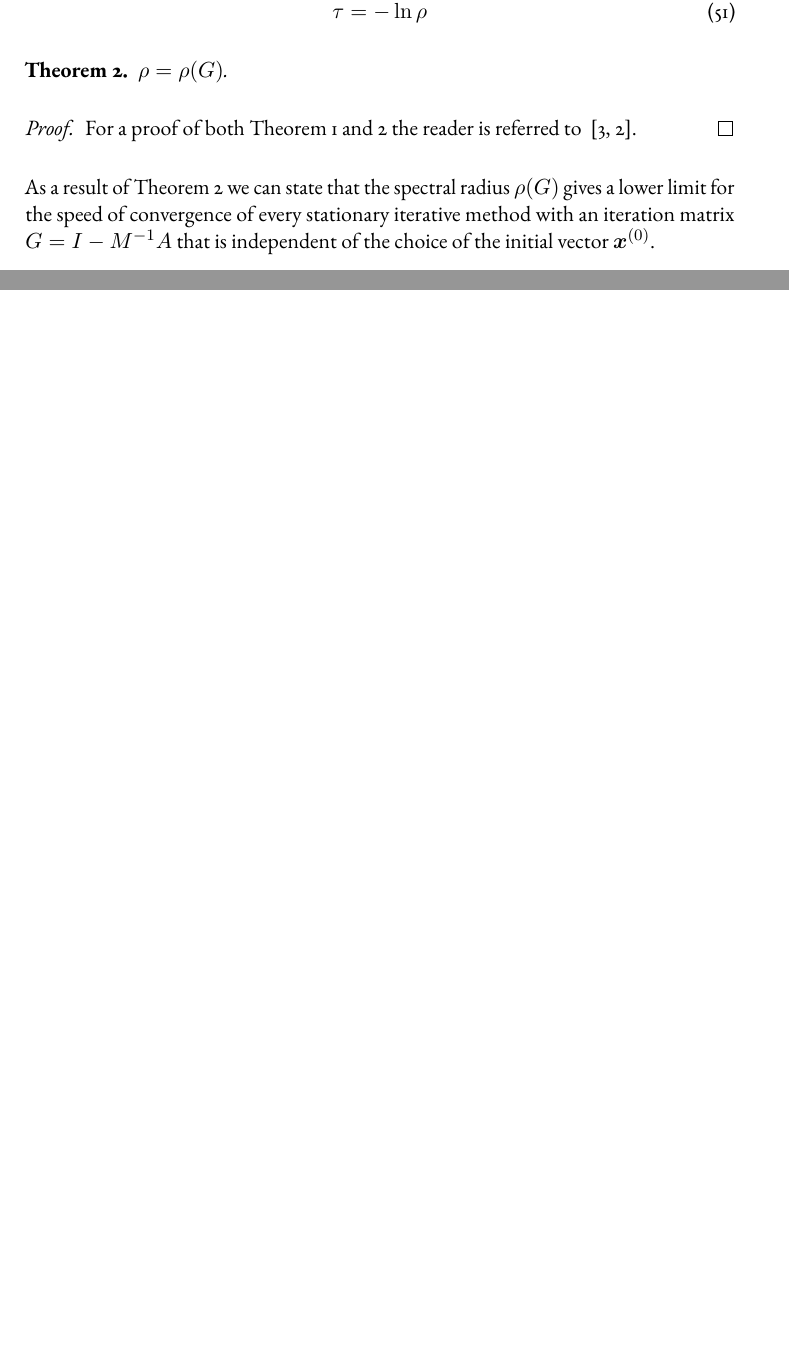
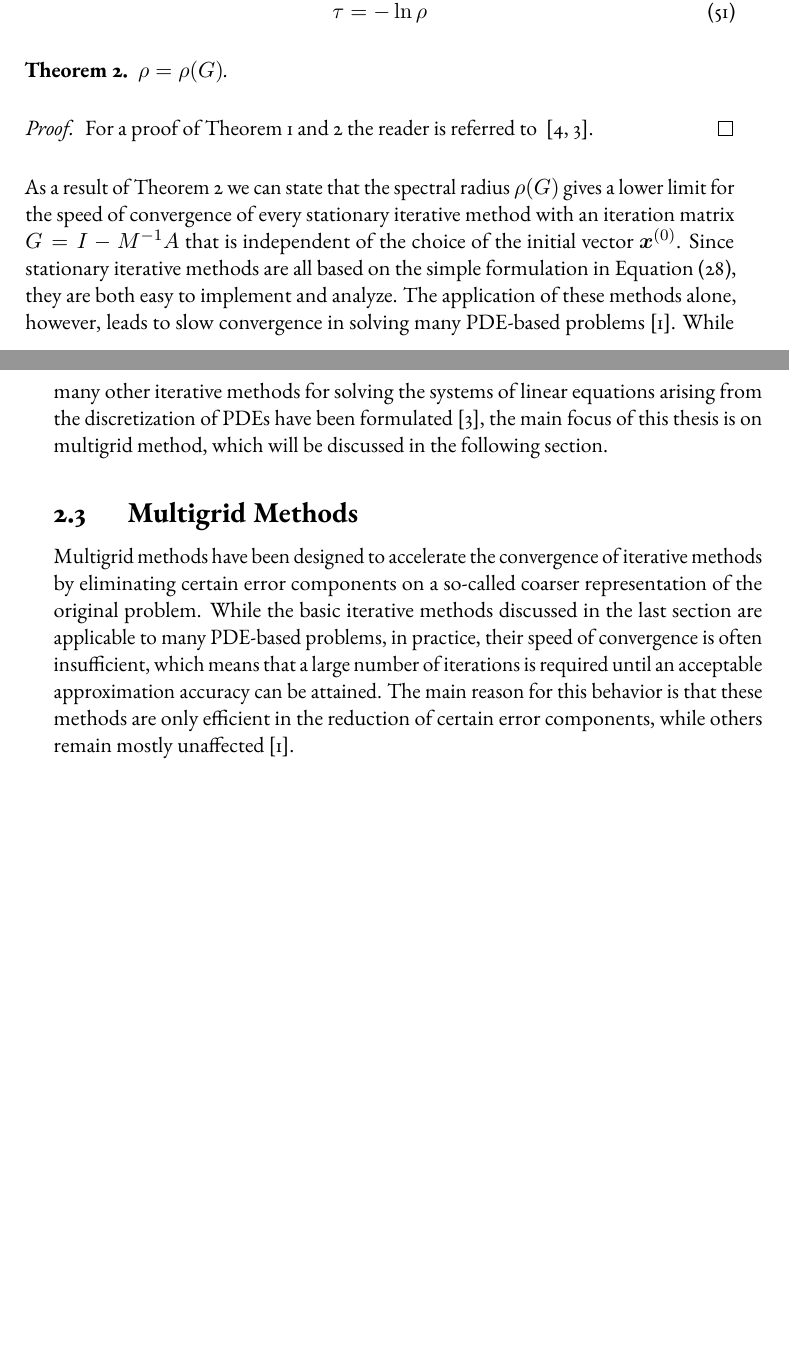
Before and after one commit to jonas-schmitt/thesis, a LaTeX thesis (main.tex, which reads contents/basic_iterative_methods.tex, contents/multigrid_methods.tex): two parts of pages 32 and 33 of 35 before the commit and two parts of pages 32 and 33 of 37 after it, joined at a grey line, cut so that both start at the same text, the shorter picture padded with empty space. Compiled offline with pdfLaTeX; a LaTeX package or settings file that is missing is left out.

Commit message:
Refactoring, finished draft of basic iterative methods, introductory words about multigrid.

```diff
--- a/contents/iterative_solvers.tex
+++ b/contents/basic_iterative_methods.tex
@@ -243,6 +243,9 @@ Furthermore, the \emph{convergence rate} $\tau$ is defined as the natural logari
 \end{theorem}
 %TODO potentially prove theorem
 \begin{proof}
-	For a proof of both Theorem~\ref{theorem:general-convergence-result} and~\ref{theorem:convergence-factor} the reader is referred to ~\cite{varga1962iterative,saad2003iterative}.
+	For a proof of Theorem~\ref{theorem:general-convergence-result} and~\ref{theorem:convergence-factor} the reader is referred to ~\cite{varga1962iterative,saad2003iterative}.
 \end{proof}
 As a result of Theorem~\ref{theorem:convergence-factor} we can state that the spectral radius $\rho(G)$ gives a lower limit for the speed of convergence of every stationary iterative method with an iteration matrix $G = I - M^{-1} A$ that is independent of the choice of the initial vector $\bm{x}^{(0)}$.
+Since stationary iterative methods are all based on the simple formulation in Equation~\eqref{eq:general-stationary-iterative-method}, they are both easy to implement and analyze.
+The application of these methods alone, however, leads to slow convergence in solving many PDE-based problems~\cite{briggs2000multigrid}.
+While many other iterative methods for solving the systems of linear equations arising from the discretization of PDEs have been formulated~\cite{saad2003iterative}, the main focus of this thesis is on multigrid method, which will be discussed in the following section.
--- /dev/null
+++ b/contents/multigrid_methods.tex
@@ -0,0 +1,4 @@
+\section{Multigrid Methods}
+Multigrid methods have been designed to accelerate the convergence of iterative methods by eliminating certain error components on a so-called coarser representation of the original problem.
+While the basic iterative methods discussed in the last section are applicable to many PDE-based problems, in practice, their speed of convergence is often insufficient, which means that a large number of iterations is required until an acceptable approximation accuracy can be attained.
+The main reason for this behavior is that these methods are only efficient in the reduction of certain error components, while others remain mostly unaffected~\cite{briggs2000multigrid}.
--- a/main.tex
+++ b/main.tex
@@ -179,8 +179,10 @@
 \chapter{Background}
   %%% WRITE YOUR THESIS DIRECTLY HERE OR %%%%%%
   %%% INPUT EXTERNAL FILES WITH YOUR THESIS %%%
-  \input{contents/discretization.tex}
-  \input{contents/iterative_solvers.tex}
+  \input{contents/discretization_of_pdes.tex}
+  \input{contents/basic_iterative_methods.tex}
+  \input{contents/multigrid_methods.tex}
+  % TODO currently dummy file \input{contents/solver_evaluation.tex}
 
 % start the appendix (arabic page numbering [continued],
 % uppercase alphabetic sectioning numbering, header)
```
Also changed, not shown: contents/solver_evaluation.tex (added, +4 -0 lines), contents/discretization_of_pdes.tex (renamed from contents/discretization.tex), contents/basic_iterative_methods.tex (10 more changed lines).
